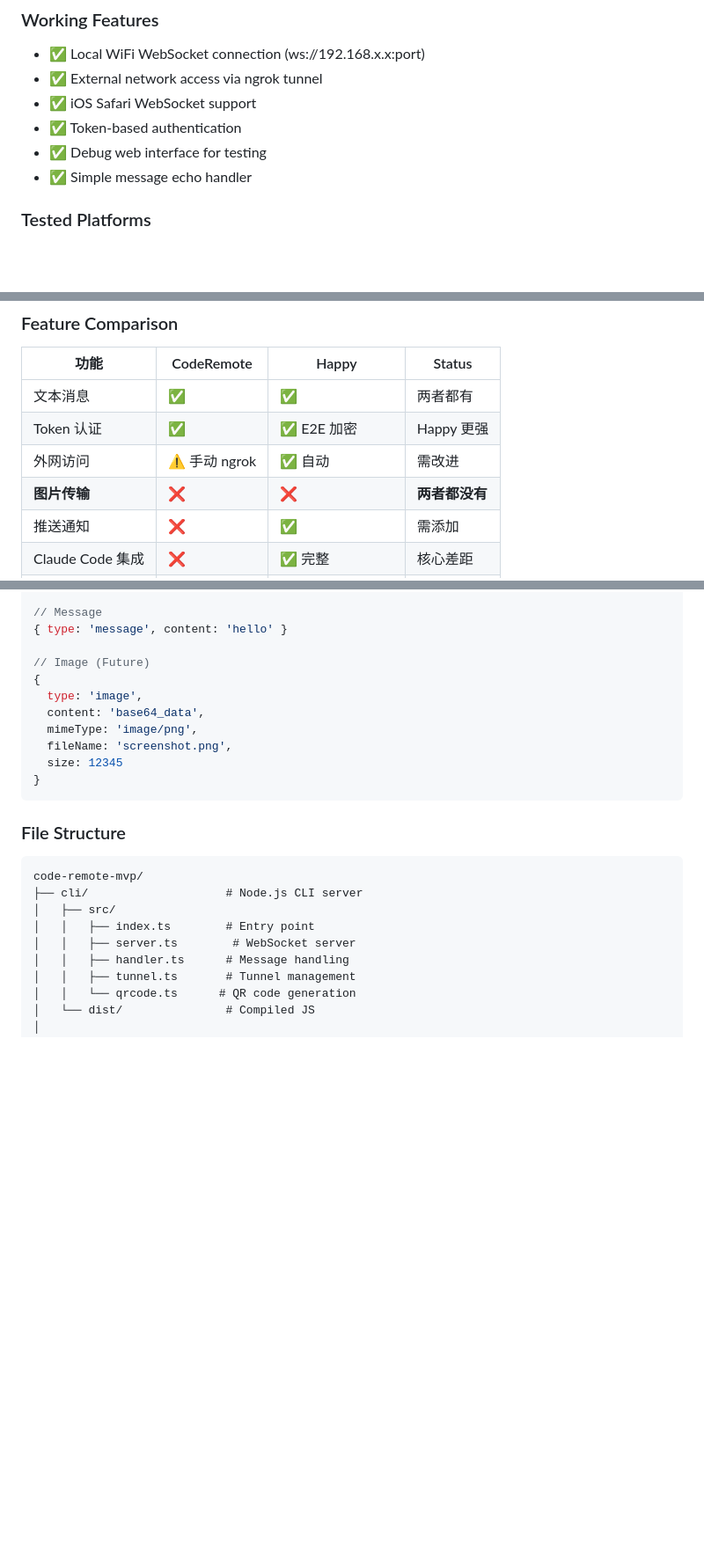
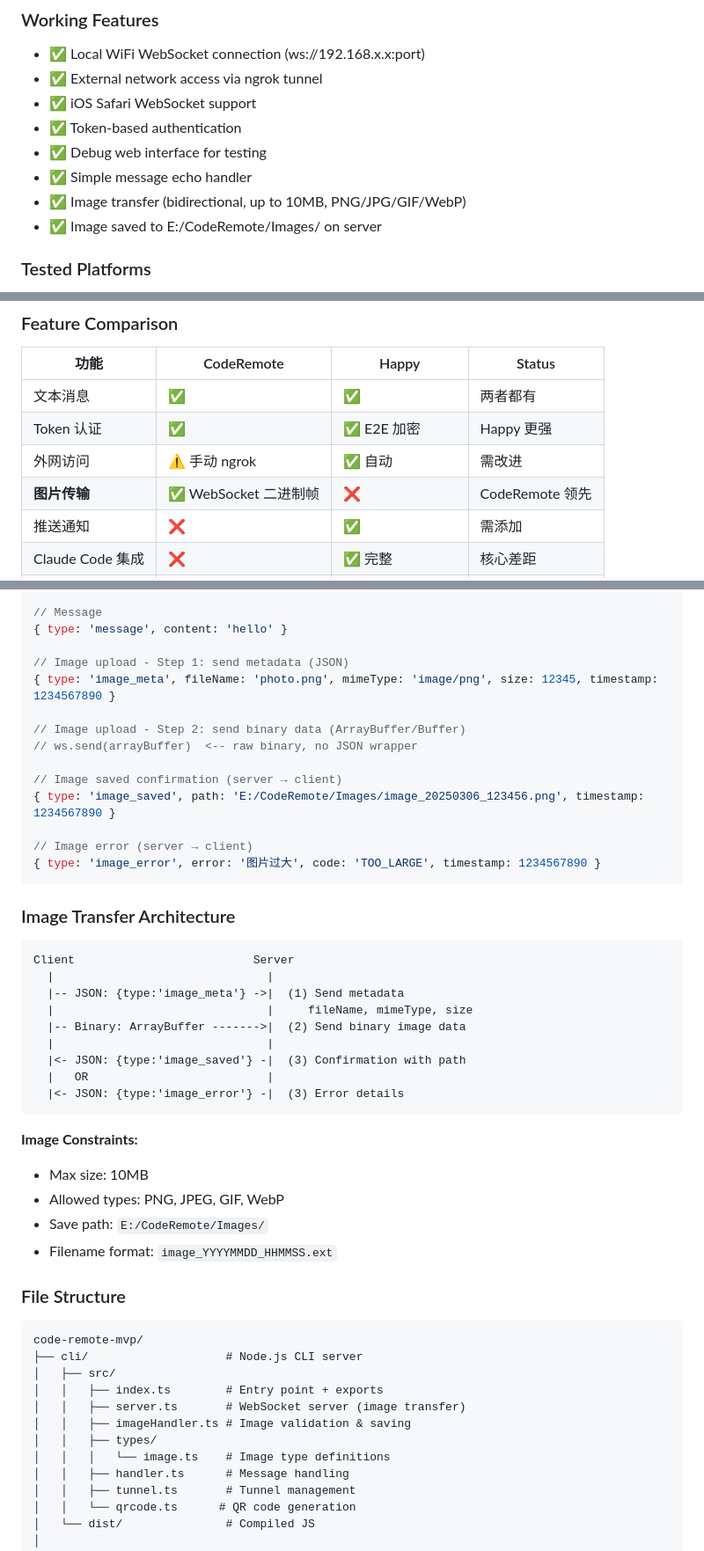
Before and after one commit to LiuZhichengMonkey/code-remote-mvp, a Markdown page: DEVELOPMENT.md, 3 parts joined by grey strips. Shown at 88% size. Rendered like a GitHub page; blank space fills up the shorter version.

Commit message:
docs: 更新开发文档
- 标记图片传输功能已完成
- 更新功能对比表（CodeRemote 领先 Happy）
- 完善 WebSocket 协议文档（图片传输协议）
- 更新文件结构说明
- P0 路线图更新

````diff
--- a/DEVELOPMENT.md
+++ b/DEVELOPMENT.md
@@ -11,6 +11,8 @@
 - ✅ Token-based authentication
 - ✅ Debug web interface for testing
 - ✅ Simple message echo handler
+- ✅ Image transfer (bidirectional, up to 10MB, PNG/JPG/GIF/WebP)
+- ✅ Image saved to E:/CodeRemote/Images/ on server
 
 ### Tested Platforms
 - **iOS Safari**: WebSocket works with WSS (secure WebSocket)
@@ -42,7 +44,7 @@ Happy (https://github.com/slopus/happy) is a production-ready mobile client for
 | 文本消息 | ✅ | ✅ | 两者都有 |
 | Token 认证 | ✅ | ✅ E2E 加密 | Happy 更强 |
 | 外网访问 | ⚠️ 手动 ngrok | ✅ 自动 | 需改进 |
-| **图片传输** | ❌ | ❌ | **两者都没有** |
+| **图片传输** | ✅ WebSocket 二进制帧 | ❌ | CodeRemote 领先 |
 | 推送通知 | ❌ | ✅ | 需添加 |
 | Claude Code 集成 | ❌ | ✅ 完整 | 核心差距 |
 | 多会话支持 | ❌ | ✅ | 需添加 |
@@ -231,15 +233,38 @@ The debug page shows:
 // Message
 { type: 'message', content: 'hello' }
 
-// Image (Future)
-{
-  type: 'image',
-  content: 'base64_data',
-  mimeType: 'image/png',
-  fileName: 'screenshot.png',
-  size: 12345
-}
+// Image upload - Step 1: send metadata (JSON)
+{ type: 'image_meta', fileName: 'photo.png', mimeType: 'image/png', size: 12345, timestamp: 1234567890 }
+
+// Image upload - Step 2: send binary data (ArrayBuffer/Buffer)
+// ws.send(arrayBuffer)  <-- raw binary, no JSON wrapper
+
+// Image saved confirmation (server → client)
+{ type: 'image_saved', path: 'E:/CodeRemote/Images/image_20250306_123456.png', timestamp: 1234567890 }
+
+// Image error (server → client)
+{ type: 'image_error', error: '图片过大', code: 'TOO_LARGE', timestamp: 1234567890 }
 ```
+
+### Image Transfer Architecture
+
+```
+Client                          Server
+  |                               |
+  |-- JSON: {type:'image_meta'} ->|  (1) Send metadata
+  |                               |     fileName, mimeType, size
+  |-- Binary: ArrayBuffer ------->|  (2) Send binary image data
+  |                               |
+  |<- JSON: {type:'image_saved'} -|  (3) Confirmation with path
+  |   OR                          |
+  |<- JSON: {type:'image_error'} -|  (3) Error details
+```
+
+**Image Constraints:**
+- Max size: 10MB
+- Allowed types: PNG, JPEG, GIF, WebP
+- Save path: `E:/CodeRemote/Images/`
+- Filename format: `image_YYYYMMDD_HHMMSS.ext`
 
 ### File Structure
 
@@ -247,8 +272,11 @@ The debug page shows:
 code-remote-mvp/
 ├── cli/                    # Node.js CLI server
 │   ├── src/
-│   │   ├── index.ts        # Entry point
-│   │   ├── server.ts        # WebSocket server
+│   │   ├── index.ts        # Entry point + exports
+│   │   ├── server.ts       # WebSocket server (image transfer)
+│   │   ├── imageHandler.ts # Image validation & saving
+│   │   ├── types/
+│   │   │   └── image.ts    # Image type definitions
 │   │   ├── handler.ts      # Message handling
 │   │   ├── tunnel.ts       # Tunnel management
 │   │   └── qrcode.ts      # QR code generation
````
Also changed, not shown: other parts of DEVELOPMENT.md (+1 -1 lines).
